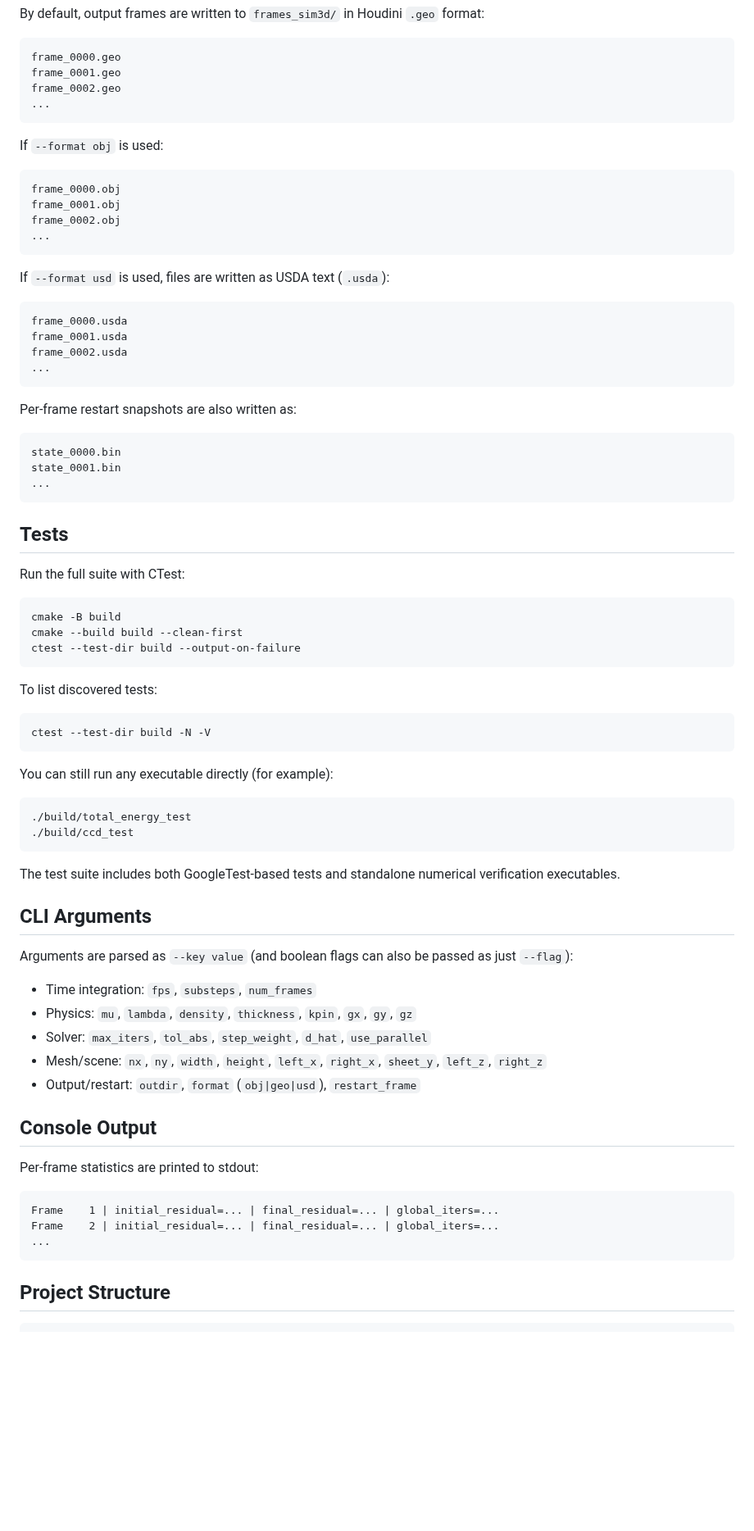
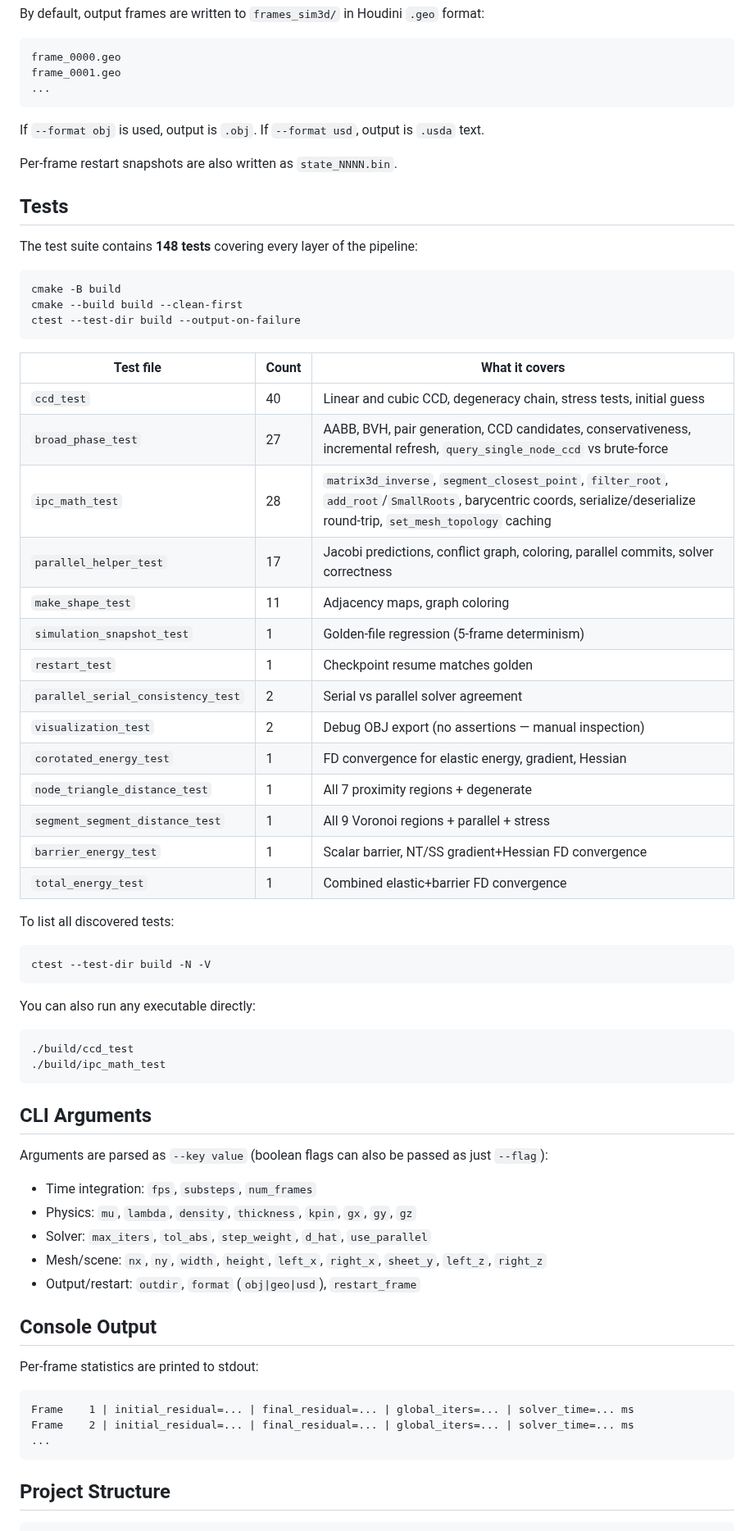
Before and after one commit to JunhuiShen/IPC_project, a Markdown page: 3D_IPC/Readme.md, the part around one of its changes. Shown at 82% size. GitHub-like rendering; blank space fills up the shorter version.

Commit message:
udpate Readme

```diff
--- a/3D_IPC/Readme.md
+++ b/3D_IPC/Readme.md
@@ -38,51 +38,49 @@ By default, output frames are written to `frames_sim3d/` in Houdini `.geo` forma
 
     frame_0000.geo
     frame_0001.geo
-    frame_0002.geo
     ...
 
-If `--format obj` is used:
+If `--format obj` is used, output is `.obj`. If `--format usd`, output is `.usda` text.
 
-    frame_0000.obj
-    frame_0001.obj
-    frame_0002.obj
-    ...
-
-If `--format usd` is used, files are written as USDA text (`.usda`):
-
-    frame_0000.usda
-    frame_0001.usda
-    frame_0002.usda
-    ...
-
-Per-frame restart snapshots are also written as:
-
-    state_0000.bin
-    state_0001.bin
-    ...
+Per-frame restart snapshots are also written as `state_NNNN.bin`.
 
 ## Tests
 
-Run the full suite with CTest:
+The test suite contains **148 tests** covering every layer of the pipeline:
 
     cmake -B build
     cmake --build build --clean-first
     ctest --test-dir build --output-on-failure
 
-To list discovered tests:
+| Test file | Count | What it covers |
+|-----------|-------|----------------|
+| `ccd_test` | 40 | Linear and cubic CCD, degeneracy chain, stress tests, initial guess |
+| `broad_phase_test` | 27 | AABB, BVH, pair generation, CCD candidates, conservativeness, incremental refresh, `query_single_node_ccd` vs brute-force |
+| `ipc_math_test` | 28 | `matrix3d_inverse`, `segment_closest_point`, `filter_root`, `add_root`/`SmallRoots`, barycentric coords, serialize/deserialize round-trip, `set_mesh_topology` caching |
+| `parallel_helper_test` | 17 | Jacobi predictions, conflict graph, coloring, parallel commits, solver correctness |
+| `make_shape_test` | 11 | Adjacency maps, graph coloring |
+| `simulation_snapshot_test` | 1 | Golden-file regression (5-frame determinism) |
+| `restart_test` | 1 | Checkpoint resume matches golden |
+| `parallel_serial_consistency_test` | 2 | Serial vs parallel solver agreement |
+| `visualization_test` | 2 | Debug OBJ export (no assertions — manual inspection) |
+| `corotated_energy_test` | 1 | FD convergence for elastic energy, gradient, Hessian |
+| `node_triangle_distance_test` | 1 | All 7 proximity regions + degenerate |
+| `segment_segment_distance_test` | 1 | All 9 Voronoi regions + parallel + stress |
+| `barrier_energy_test` | 1 | Scalar barrier, NT/SS gradient+Hessian FD convergence |
+| `total_energy_test` | 1 | Combined elastic+barrier FD convergence |
+
+To list all discovered tests:
 
     ctest --test-dir build -N -V
 
-You can still run any executable directly (for example):
+You can also run any executable directly:
 
-    ./build/total_energy_test
     ./build/ccd_test
-
-The test suite includes both GoogleTest-based tests and standalone numerical verification executables.
+    ./build/ipc_math_test
 
 ## CLI Arguments
 
-Arguments are parsed as `--key value` (and boolean flags can also be passed as just `--flag`):
+Arguments are parsed as `--key value` (boolean flags can also be passed as just `--flag`):
 
 - Time integration: `fps`, `substeps`, `num_frames`
 - Physics: `mu`, `lambda`, `density`, `thickness`, `kpin`, `gx`, `gy`, `gz`
@@ -94,9 +92,10 @@ Arguments are parsed as `--key value` (and boolean flags can also be passed as j
 
 Per-frame statistics are printed to stdout:
 
-    Frame    1 | initial_residual=... | final_residual=... | global_iters=...
-    Frame    2 | initial_residual=... | final_residual=... | global_iters=...
+    Frame    1 | initial_residual=... | final_residual=... | global_iters=... | solver_time=... ms
+    Frame    2 | initial_residual=... | final_residual=... | global_iters=... | solver_time=... ms
     ...
+
 
 ## Project Structure
 
```
Also changed, not shown: other parts of 3D_IPC/Readme.md (+25 -28 lines).
